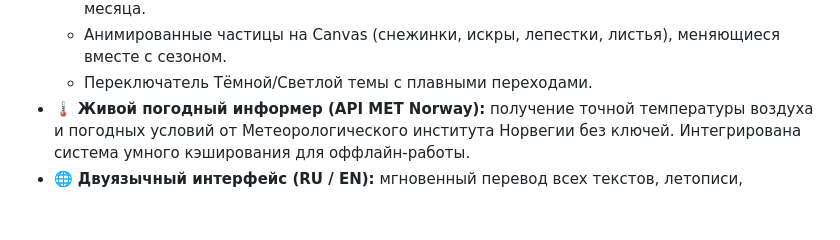
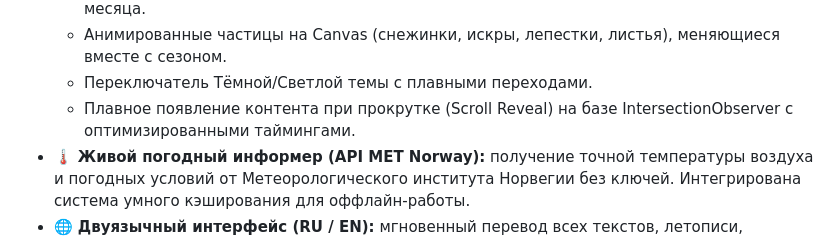
Before and after one commit to dima76876/krasnoufimsk-history, a Markdown page: README.md, the part around the change. GitHub-like rendering; blank space fills up the shorter version.

```diff
--- a/README.md
+++ b/README.md
@@ -46,6 +46,7 @@
   - Умный алгоритм окрашивает сайт в одну из 4 сезонных палитр в зависимости от текущего месяца.
   - Анимированные частицы на Canvas (снежинки, искры, лепестки, листья), меняющиеся вместе с сезоном.
   - Переключатель Тёмной/Светлой темы с плавными переходами.
+  - Плавное появление контента при прокрутке (Scroll Reveal) на базе IntersectionObserver с оптимизированными таймингами.
 * 🌡️ **Живой погодный информер (API MET Norway):** получение точной температуры воздуха и погодных условий от Метеорологического института Норвегии без ключей. Интегрирована система умного кэширования для оффлайн-работы.
 * 🌐 **Двуязычный интерфейс (RU / EN):** мгновенный перевод всех текстов, летописи, карточек и викторины без перезагрузки (на базе словаря `i18n`).
 * 📱 **Mobile-First Эргономика & UX:** аппаратный плавный скролл на iOS, защита от прокрутки фона при открытых окнах, блокировка синих вспышек при тапе, а также адаптивная сетка под любые смартфоны.
```
